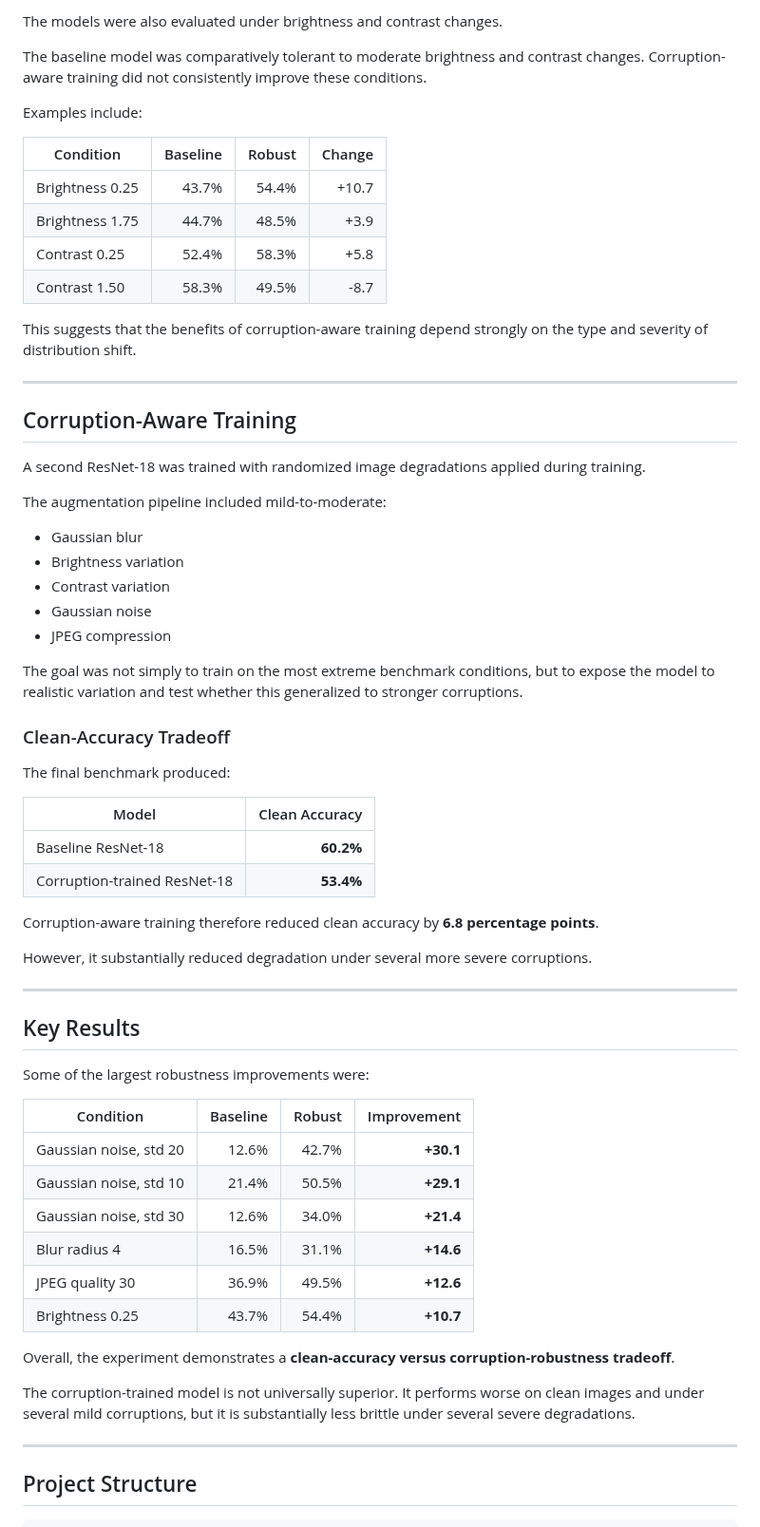
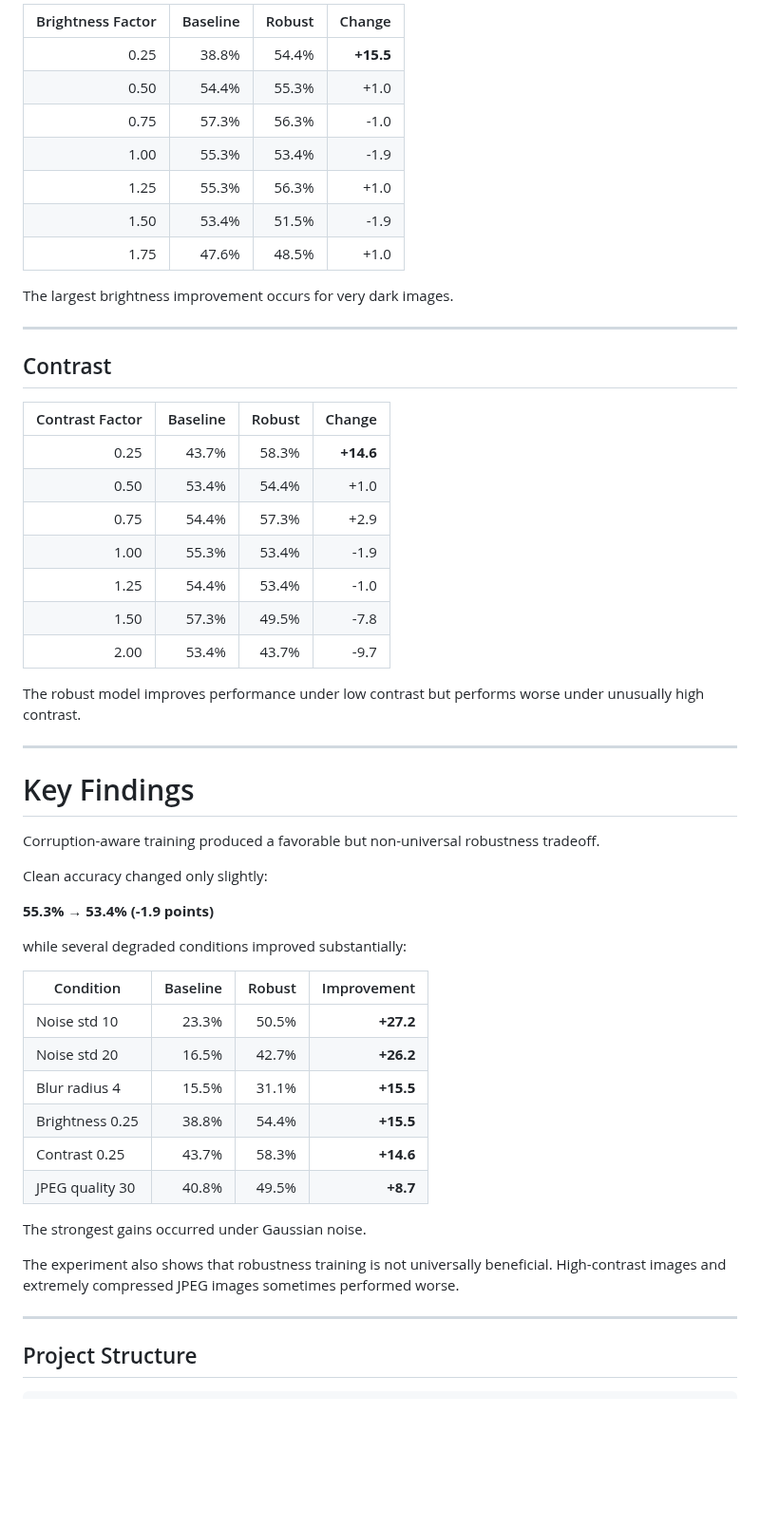
Before and after one commit to interstellarinpin/retina-robustness, a Markdown page: README.md, the part around one of its changes. Shown at 95% size. Rendered like a GitHub page; blank space fills up the shorter version.

```diff
--- a/README.md
+++ b/README.md
@@ -121,66 +158,56 @@ Very severe compression remained challenging for both models.
 
-The models were also evaluated under brightness and contrast changes.
+| Brightness Factor | Baseline | Robust | Change |
+|---:|---:|---:|---:|
+| 0.25 | 38.8% | 54.4% | **+15.5** |
+| 0.50 | 54.4% | 55.3% | +1.0 |
+| 0.75 | 57.3% | 56.3% | -1.0 |
+| 1.00 | 55.3% | 53.4% | -1.9 |
+| 1.25 | 55.3% | 56.3% | +1.0 |
+| 1.50 | 53.4% | 51.5% | -1.9 |
+| 1.75 | 47.6% | 48.5% | +1.0 |
 
-The baseline model was comparatively tolerant to moderate brightness and contrast changes. Corruption-aware training did not consistently improve these conditions.
-
-Examples include:
-
-| Condition | Baseline | Robust | Change |
-|---|---:|---:|---:|
-| Brightness 0.25 | 43.7% | 54.4% | +10.7 |
-| Brightness 1.75 | 44.7% | 48.5% | +3.9 |
-| Contrast 0.25 | 52.4% | 58.3% | +5.8 |
-| Contrast 1.50 | 58.3% | 49.5% | -8.7 |
-
-This suggests that the benefits of corruption-aware training depend strongly on the type and severity of distribution shift.
+The largest brightness improvement occurs for very dark images.
 
 ---
 
-## Corruption-Aware Training
+## Contrast
 
-A second ResNet-18 was trained with randomized image degradations applied during training.
+| Contrast Factor | Baseline | Robust | Change |
+|---:|---:|---:|---:|
+| 0.25 | 43.7% | 58.3% | **+14.6** |
+| 0.50 | 53.4% | 54.4% | +1.0 |
+| 0.75 | 54.4% | 57.3% | +2.9 |
+| 1.00 | 55.3% | 53.4% | -1.9 |
+| 1.25 | 54.4% | 53.4% | -1.0 |
+| 1.50 | 57.3% | 49.5% | -7.8 |
+| 2.00 | 53.4% | 43.7% | -9.7 |
 
-The augmentation pipeline included mild-to-moderate:
-
-- Gaussian blur
-- Brightness variation
-- Contrast variation
-- Gaussian noise
-- JPEG compression
-
-The goal was not simply to train on the most extreme benchmark conditions, but to expose the model to realistic variation and test whether this generalized to stronger corruptions.
-
-### Clean-Accuracy Tradeoff
-
-The final benchmark produced:
-
-| Model | Clean Accuracy |
-|---|---:|
-| Baseline ResNet-18 | **60.2%** |
-| Corruption-trained ResNet-18 | **53.4%** |
-
-Corruption-aware training therefore reduced clean accuracy by **6.8 percentage points**.
-
-However, it substantially reduced degradation under several more severe corruptions.
+The robust model improves performance under low contrast but performs worse under unusually high contrast.
 
 ---
 
-## Key Results
+# Key Findings
 
-Some of the largest robustness improvements were:
+Corruption-aware training produced a favorable but non-universal robustness tradeoff.
+
+Clean accuracy changed only slightly:
+
+**55.3% → 53.4% (-1.9 points)**
+
+while several degraded conditions improved substantially:
 
 | Condition | Baseline | Robust | Improvement |
 |---|---:|---:|---:|
-| Gaussian noise, std 20 | 12.6% | 42.7% | **+30.1** |
-| Gaussian noise, std 10 | 21.4% | 50.5% | **+29.1** |
-| Gaussian noise, std 30 | 12.6% | 34.0% | **+21.4** |
-| Blur radius 4 | 16.5% | 31.1% | **+14.6** |
-| JPEG quality 30 | 36.9% | 49.5% | **+12.6** |
-| Brightness 0.25 | 43.7% | 54.4% | **+10.7** |
+| Noise std 10 | 23.3% | 50.5% | **+27.2** |
+| Noise std 20 | 16.5% | 42.7% | **+26.2** |
+| Blur radius 4 | 15.5% | 31.1% | **+15.5** |
+| Brightness 0.25 | 38.8% | 54.4% | **+15.5** |
+| Contrast 0.25 | 43.7% | 58.3% | **+14.6** |
+| JPEG quality 30 | 40.8% | 49.5% | **+8.7** |
 
-Overall, the experiment demonstrates a **clean-accuracy versus corruption-robustness tradeoff**.
+The strongest gains occurred under Gaussian noise.
 
-The corruption-trained model is not universally superior. It performs worse on clean images and under several mild corruptions, but it is substantially less brittle under several severe degradations.
+The experiment also shows that robustness training is not universally beneficial. High-contrast images and extremely compressed JPEG images sometimes performed worse.
 
 ---
 
```
Also changed, not shown: other parts of README.md (+116 -79 lines), figures/gaussian_blur_robustness.png, figures/gaussian_noise_robustness.png, figures/jpeg_compression_robustness.png, 4 other files.
